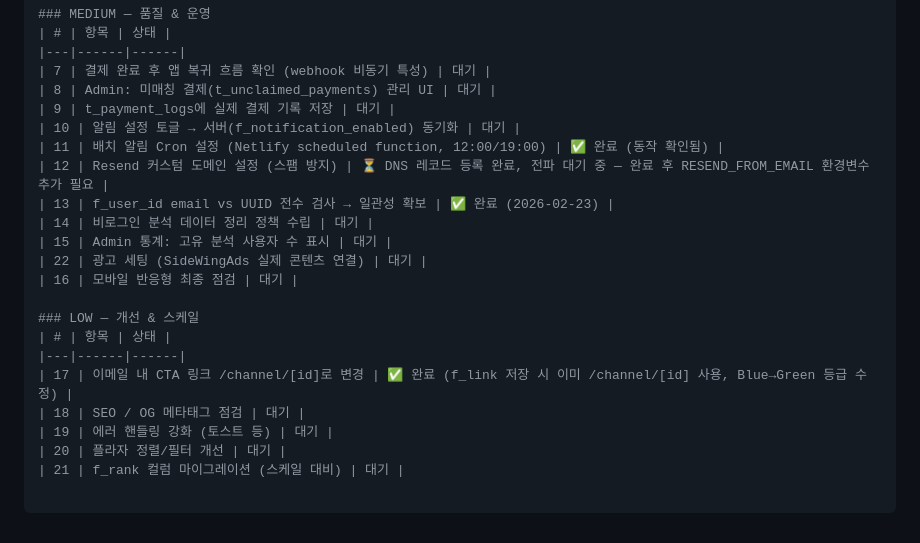
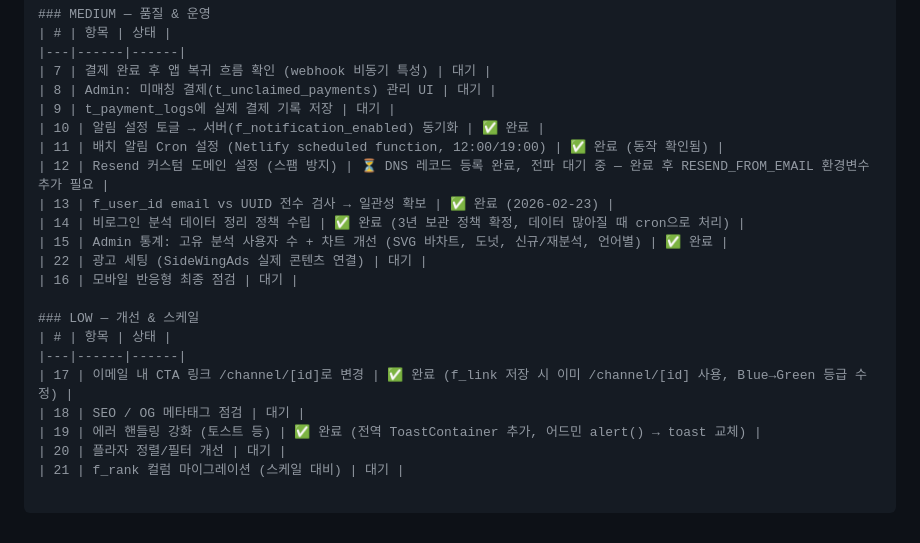
Before and after one commit to Han-jinwook/AggroFilter, a Markdown page: plan.md, the part around the change. Drawn GitHub-style.

Commit message:
docs: plan.md TODO 완료 항목 업데이트 (알림설정, 비로그인정책, Admin통계, 에러핸들링)

```diff
--- a/plan.md
+++ b/plan.md
@@ -465,12 +465,12 @@ const systemPrompt = `
 | 7 | 결제 완료 후 앱 복귀 흐름 확인 (webhook 비동기 특성) | 대기 |
 | 8 | Admin: 미매칭 결제(t_unclaimed_payments) 관리 UI | 대기 |
 | 9 | t_payment_logs에 실제 결제 기록 저장 | 대기 |
-| 10 | 알림 설정 토글 → 서버(f_notification_enabled) 동기화 | 대기 |
+| 10 | 알림 설정 토글 → 서버(f_notification_enabled) 동기화 | ✅ 완료 |
 | 11 | 배치 알림 Cron 설정 (Netlify scheduled function, 12:00/19:00) | ✅ 완료 (동작 확인됨) |
 | 12 | Resend 커스텀 도메인 설정 (스팸 방지) | ⏳ DNS 레코드 등록 완료, 전파 대기 중 — 완료 후 RESEND_FROM_EMAIL 환경변수 추가 필요 |
 | 13 | f_user_id email vs UUID 전수 검사 → 일관성 확보 | ✅ 완료 (2026-02-23) |
-| 14 | 비로그인 분석 데이터 정리 정책 수립 | 대기 |
-| 15 | Admin 통계: 고유 분석 사용자 수 표시 | 대기 |
+| 14 | 비로그인 분석 데이터 정리 정책 수립 | ✅ 완료 (3년 보관 정책 확정, 데이터 많아질 때 cron으로 처리) |
+| 15 | Admin 통계: 고유 분석 사용자 수 + 차트 개선 (SVG 바차트, 도넛, 신규/재분석, 언어별) | ✅ 완료 |
 | 22 | 광고 세팅 (SideWingAds 실제 콘텐츠 연결) | 대기 |
 | 16 | 모바일 반응형 최종 점검 | 대기 |
 
@@ -479,6 +479,6 @@ const systemPrompt = `
 |---|------|------|
 | 17 | 이메일 내 CTA 링크 /channel/[id]로 변경 | ✅ 완료 (f_link 저장 시 이미 /channel/[id] 사용, Blue→Green 등급 수정) |
 | 18 | SEO / OG 메타태그 점검 | 대기 |
-| 19 | 에러 핸들링 강화 (토스트 등) | 대기 |
+| 19 | 에러 핸들링 강화 (토스트 등) | ✅ 완료 (전역 ToastContainer 추가, 어드민 alert() → toast 교체) |
 | 20 | 플라자 정렬/필터 개선 | 대기 |
 | 21 | f_rank 컬럼 마이그레이션 (스케일 대비) | 대기 |
```
